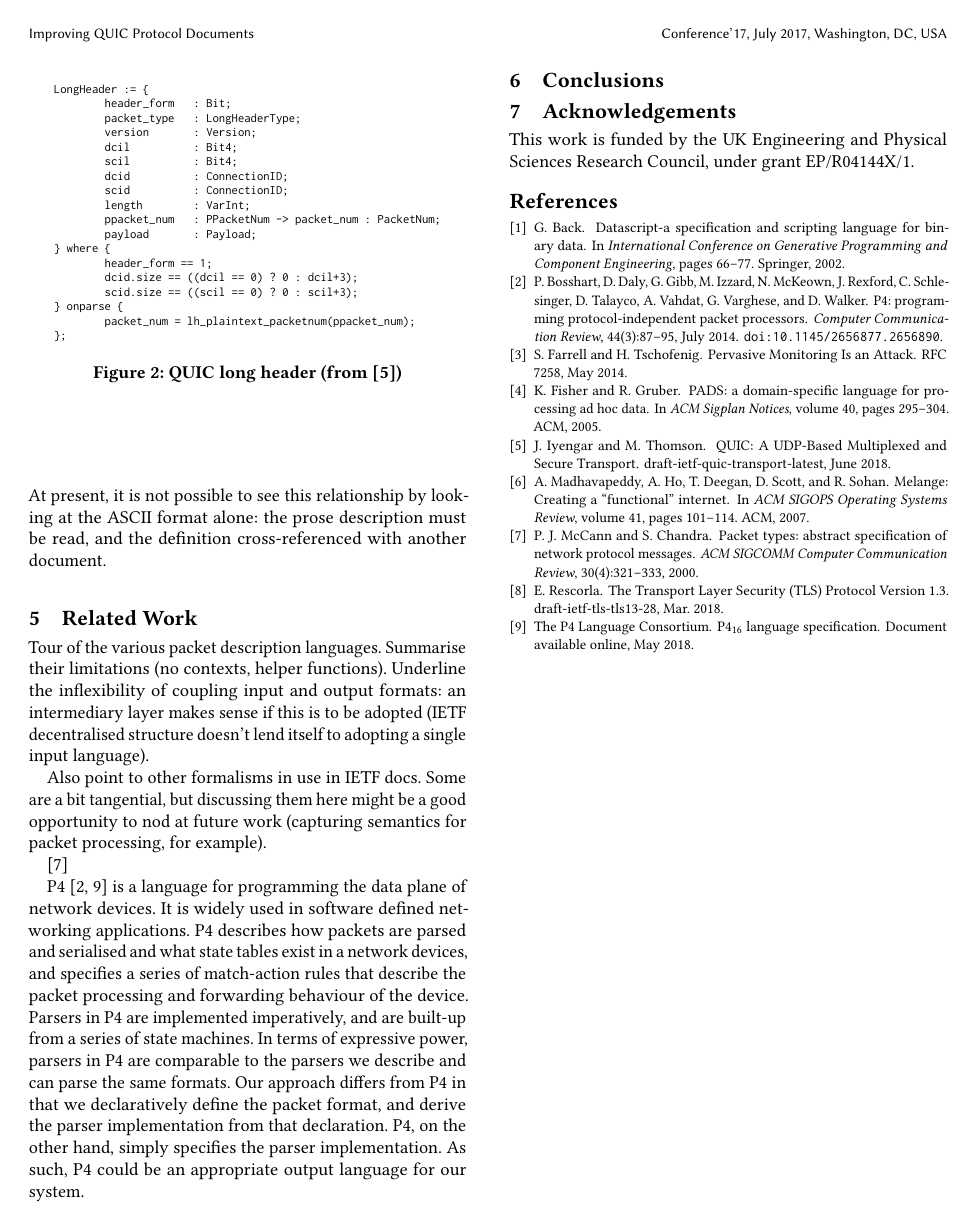
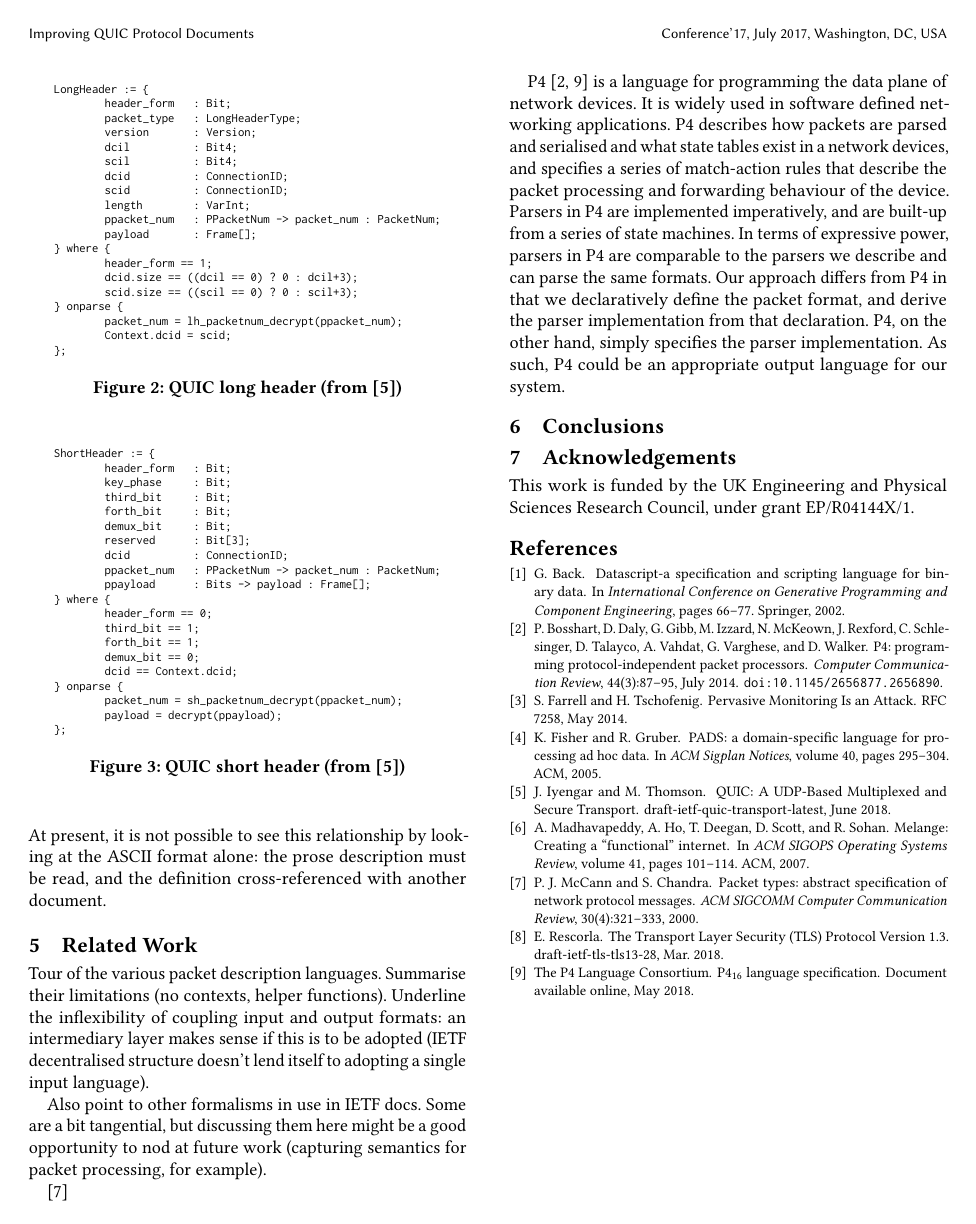
Before and after one commit to DavidSouthgate/improving-protocol-standards, a LaTeX paper (papers/improving-quic-docs.tex): page 3 of 3. Compiled offline with pdfLaTeX.

Commit message:
Add short header description

```diff
--- a/papers/improving-quic-docs.tex
+++ b/papers/improving-quic-docs.tex
@@ -401,17 +401,46 @@ LongHeader := {
 	scid          : ConnectionID;
 	length        : VarInt;
 	ppacket_num   : PPacketNum -> packet_num : PacketNum;
-	payload       : Payload;
+	payload       : Frame[];
 } where {
 	header_form == 1;
 	dcid.size == ((dcil == 0) ? 0 : dcil+3);
 	scid.size == ((scil == 0) ? 0 : scil+3);
 } onparse {
-	packet_num = lh_plaintext_packetnum(ppacket_num);
+	packet_num = lh_packetnum_decrypt(ppacket_num);
+	Context.dcid = scid;
 };
     \end{BVerbatim}
     \caption{QUIC long header (from \cite{draft-ietf-quic-transport-latest})}
     \label{fig:quic-long-hdr-desc}
+\end{figure}
+
+\begin{figure}
+	\vspace{3mm}
+    \begin{BVerbatim}[fontsize=\scriptsize]
+ShortHeader := {
+	header_form   : Bit;
+	key_phase     : Bit;
+	third_bit     : Bit;
+	forth_bit     : Bit;
+	demux_bit     : Bit;
+	reserved      : Bit[3];
+	dcid          : ConnectionID;
+	ppacket_num   : PPacketNum -> packet_num : PacketNum;
+	ppayload      : Bits -> payload : Frame[];
+} where {
+	header_form == 0;
+	third_bit == 1;
+	forth_bit == 1;
+	demux_bit == 0;
+	dcid == Context.dcid;
+} onparse {
+	packet_num = sh_packetnum_decrypt(ppacket_num);
+	payload = decrypt(ppayload);
+};
+    \end{BVerbatim}
+    \caption{QUIC short header (from \cite{draft-ietf-quic-transport-latest})}
+    \label{fig:quic-short-hdr-desc}
 \end{figure}
 
 Figure~\ref{fig:quic-long-hdr-desc} gives the description language listing of QUIC's long
```
Also changed, not shown: papers/improving-quic-docs.tex (8 more changed lines).
